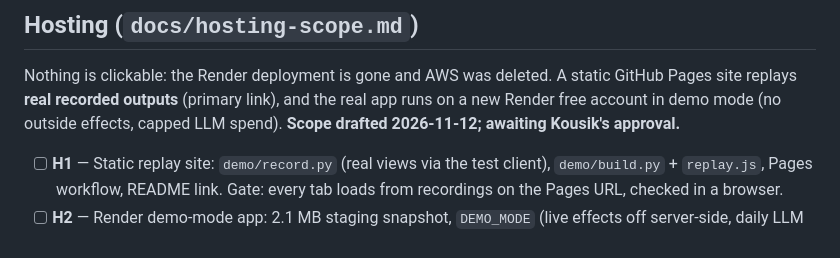
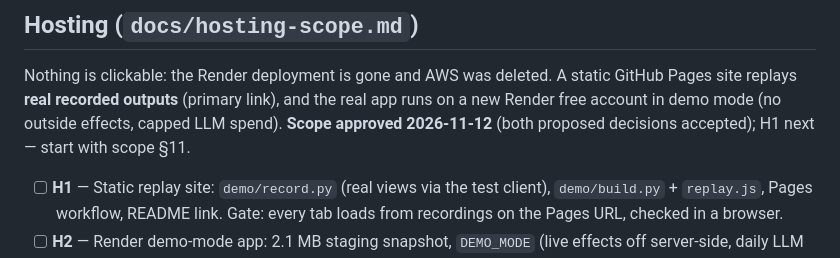
Before and after one commit to nkousik18/metric_pulse, a Markdown page: docs/ROADMAP.md, the part around the change. GitHub-like rendering.

```diff
--- a/docs/ROADMAP.md
+++ b/docs/ROADMAP.md
@@ -289,8 +289,8 @@ R1–R5). It is prioritized ahead of Action Agent A3 (scope §9).
 
 Nothing is clickable: the Render deployment is gone and AWS was deleted. A static GitHub Pages site
 replays **real recorded outputs** (primary link), and the real app runs on a new Render free account
-in demo mode (no outside effects, capped LLM spend). **Scope drafted 2026-11-12; awaiting Kousik's
-approval.**
+in demo mode (no outside effects, capped LLM spend). **Scope approved 2026-11-12** (both proposed
+decisions accepted); H1 next — start with scope §11.
 
 - [ ] **H1** — Static replay site: `demo/record.py` (real views via the test client), `demo/build.py`
       + `replay.js`, Pages workflow, README link. Gate: every tab loads from recordings on the Pages
```
Also changed, not shown: docs/project/SESSION_LOG.md (+17 -0 lines).
